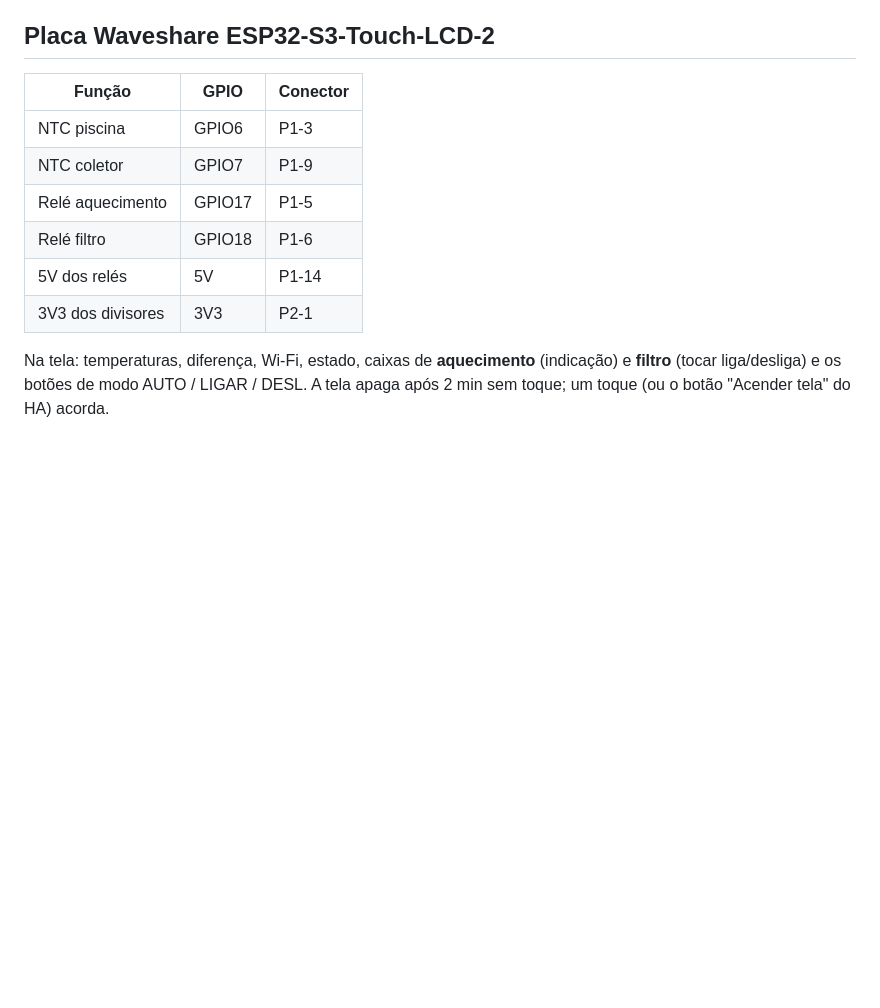
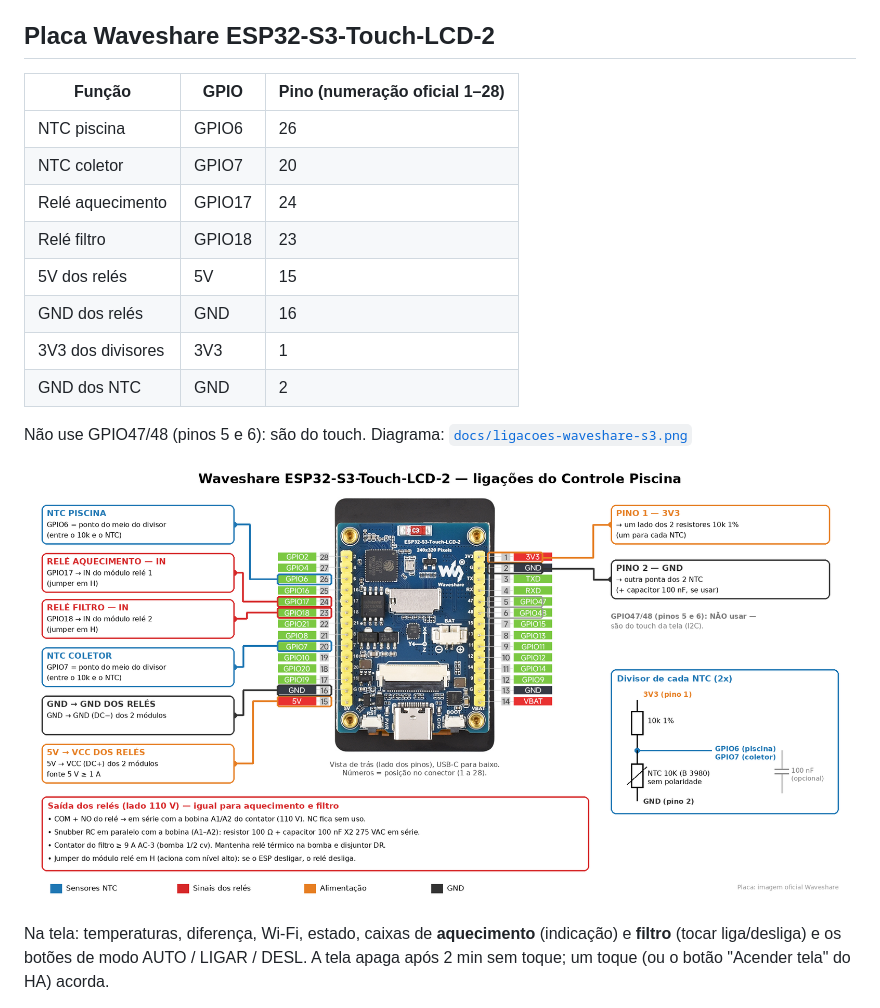
Before and after one commit to glauberbiro/controle-piscina-esphome, a Markdown page: README.md, the part around the change. Drawn GitHub-style; pictures changed too: docs/ligacoes-waveshare-s3.png (added); blank space fills up the shorter version.

Commit message:
S3: diagrama de ligações e numeração oficial dos pinos
Co-Authored-By: Claude Opus 5.5 <noreply@anthropic.com>
Claude-Session: https://claude.ai/code/session_01KvbzWov3UTcduRu6461M2V

```diff
--- a/README.md
+++ b/README.md
@@ -56,14 +56,20 @@ Os valores entre parênteses são os padrões; todos são ajustáveis no Home As
 
 ## Placa Waveshare ESP32-S3-Touch-LCD-2
 
-| Função | GPIO | Conector |
+| Função | GPIO | Pino (numeração oficial 1–28) |
 |---|---|---|
-| NTC piscina | GPIO6 | P1-3 |
-| NTC coletor | GPIO7 | P1-9 |
-| Relé aquecimento | GPIO17 | P1-5 |
-| Relé filtro | GPIO18 | P1-6 |
-| 5V dos relés | 5V | P1-14 |
-| 3V3 dos divisores | 3V3 | P2-1 |
+| NTC piscina | GPIO6 | 26 |
+| NTC coletor | GPIO7 | 20 |
+| Relé aquecimento | GPIO17 | 24 |
+| Relé filtro | GPIO18 | 23 |
+| 5V dos relés | 5V | 15 |
+| GND dos relés | GND | 16 |
+| 3V3 dos divisores | 3V3 | 1 |
+| GND dos NTC | GND | 2 |
+
+Não use GPIO47/48 (pinos 5 e 6): são do touch. Diagrama: [`docs/ligacoes-waveshare-s3.png`](docs/ligacoes-waveshare-s3.png)
+
+![Ligações Waveshare](docs/ligacoes-waveshare-s3.png)
 
 Na tela: temperaturas, diferença, Wi-Fi, estado, caixas de **aquecimento** (indicação) e **filtro** (tocar liga/desliga) e os botões de modo AUTO / LIGAR / DESL. A tela apaga após 2 min sem toque; um toque (ou o botão "Acender tela" do HA) acorda.
 
```
Also changed, not shown: 1 other file.
